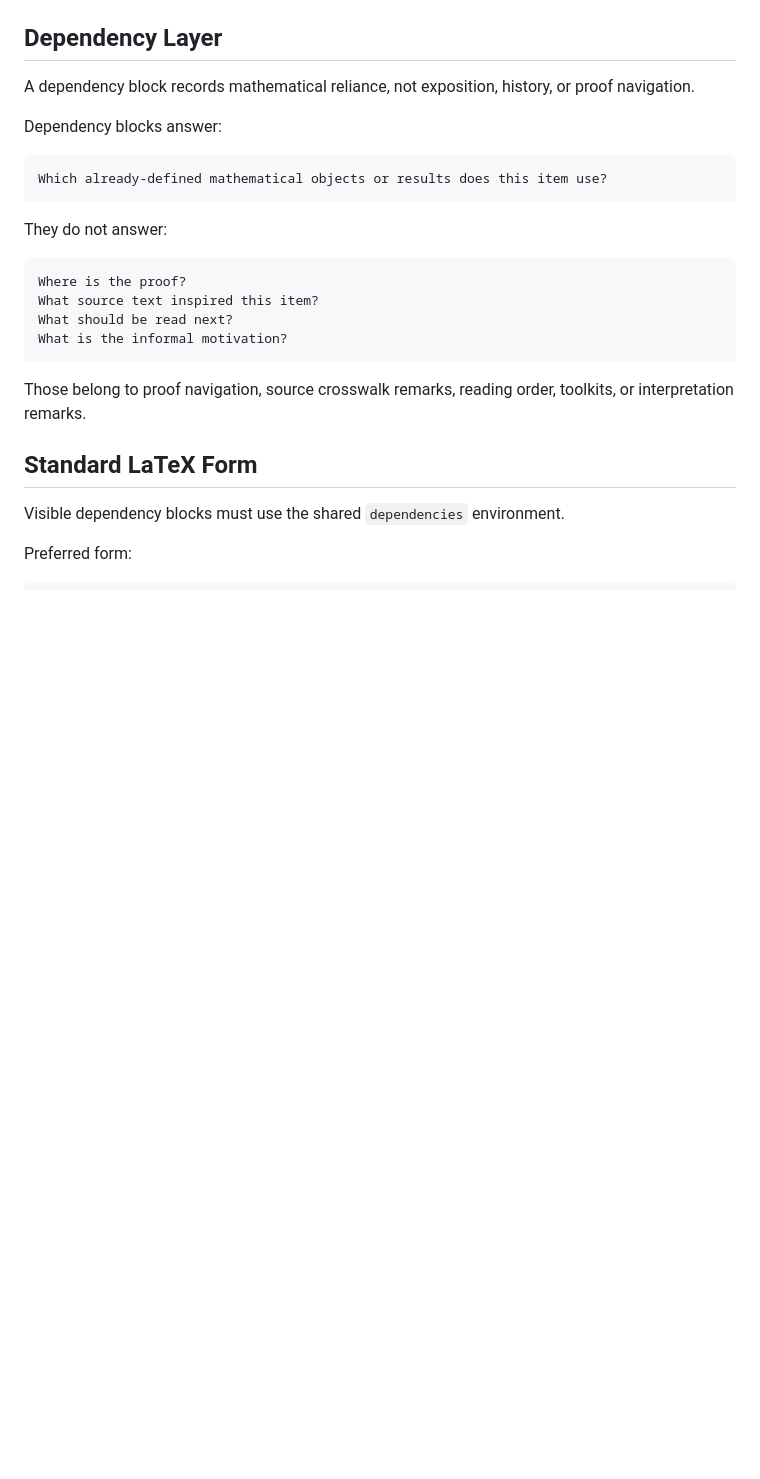
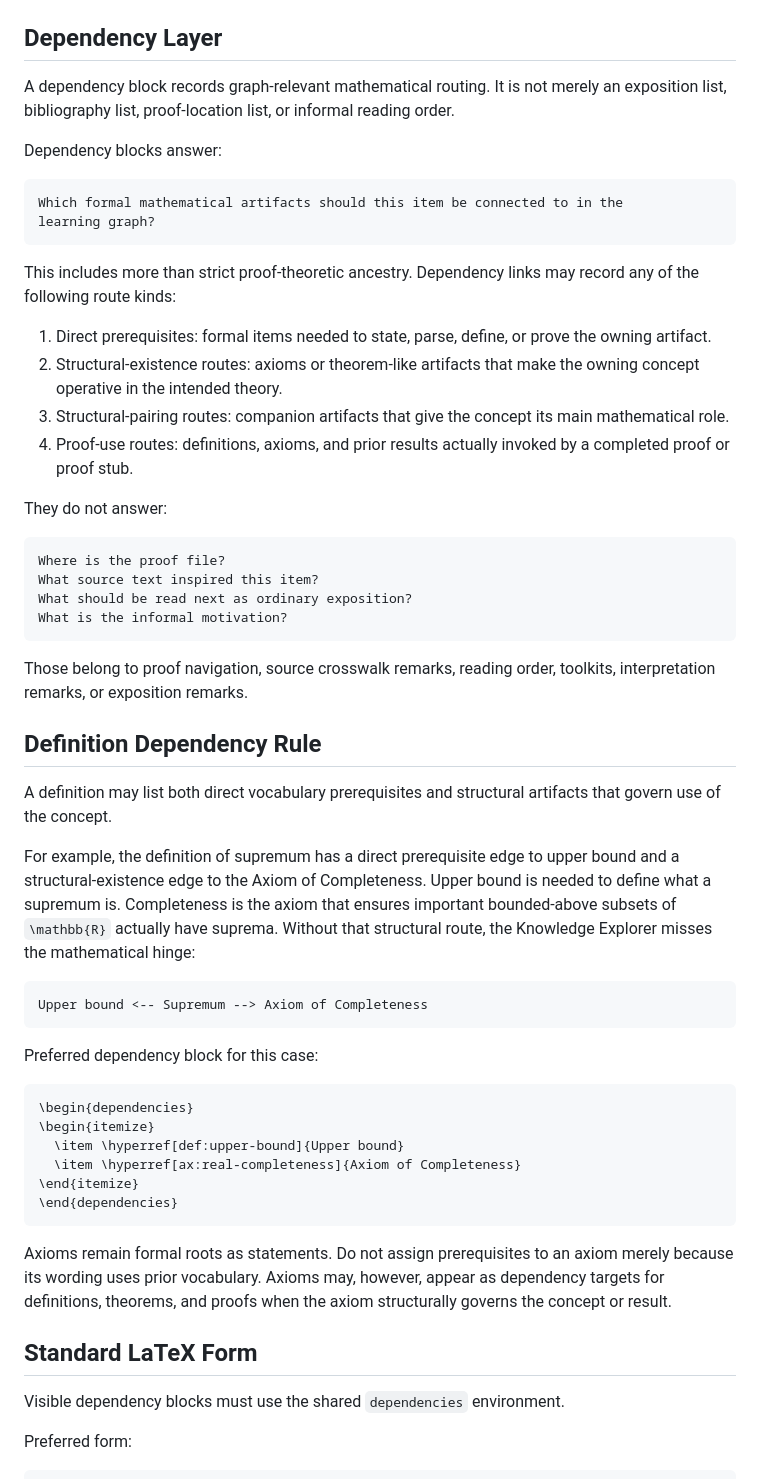
Before and after one commit to wsollers/lra-volume-viii, a Markdown page: docs/governance/dependency-standards.md, the part around one of its changes. Rendered like a GitHub page; blank space fills up the shorter version.

Commit message:
chore: sync governance files

````diff
--- a/docs/governance/dependency-standards.md
+++ b/docs/governance/dependency-standards.md
@@ -30,26 +30,71 @@ Dependency information may appear with:
 
 ## Dependency Layer
 
-A dependency block records mathematical reliance, not exposition, history, or
-proof navigation.
+A dependency block records graph-relevant mathematical routing. It is not merely
+an exposition list, bibliography list, proof-location list, or informal reading
+order.
 
 Dependency blocks answer:
 
 ```text
-Which already-defined mathematical objects or results does this item use?
+Which formal mathematical artifacts should this item be connected to in the
+learning graph?
 ```
+
+This includes more than strict proof-theoretic ancestry. Dependency links may
+record any of the following route kinds:
+
+1. Direct prerequisites: formal items needed to state, parse, define, or prove
+   the owning artifact.
+2. Structural-existence routes: axioms or theorem-like artifacts that make the
+   owning concept operative in the intended theory.
+3. Structural-pairing routes: companion artifacts that give the concept its
+   main mathematical role.
+4. Proof-use routes: definitions, axioms, and prior results actually invoked by
+   a completed proof or proof stub.
 
 They do not answer:
 
 ```text
-Where is the proof?
+Where is the proof file?
 What source text inspired this item?
-What should be read next?
+What should be read next as ordinary exposition?
 What is the informal motivation?
 ```
 
 Those belong to proof navigation, source crosswalk remarks, reading order,
-toolkits, or interpretation remarks.
+toolkits, interpretation remarks, or exposition remarks.
+
+## Definition Dependency Rule
+
+A definition may list both direct vocabulary prerequisites and structural
+artifacts that govern use of the concept.
+
+For example, the definition of supremum has a direct prerequisite edge to upper
+bound and a structural-existence edge to the Axiom of Completeness. Upper bound
+is needed to define what a supremum is. Completeness is the axiom that ensures
+important bounded-above subsets of `\mathbb{R}` actually have suprema. Without
+that structural route, the Knowledge Explorer misses the mathematical hinge:
+
+```text
+Upper bound <-- Supremum --> Axiom of Completeness
+```
+
+Preferred dependency block for this case:
+
+```latex
+\begin{dependencies}
+\begin{itemize}
+  \item \hyperref[def:upper-bound]{Upper bound}
+  \item \hyperref[ax:real-completeness]{Axiom of Completeness}
+\end{itemize}
+\end{dependencies}
+```
+
+Axioms remain formal roots as statements. Do not assign prerequisites to an
+axiom merely because its wording uses prior vocabulary. Axioms may, however,
+appear as dependency targets for definitions, theorems, and proofs when the
+axiom structurally governs the concept or result.
 
 ## Standard LaTeX Form
 
````
Also changed, not shown: other parts of docs/governance/dependency-standards.md (+13 -2 lines).
